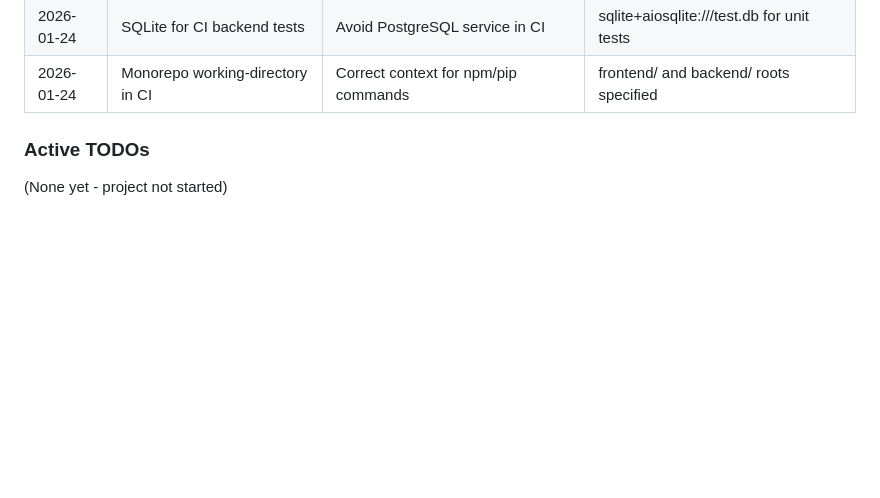
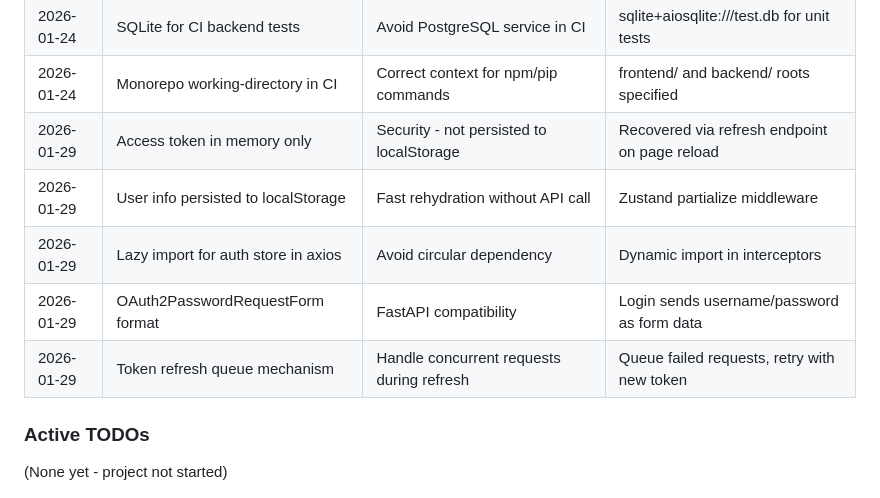
Before and after one commit to alecont1/relatorios, a Markdown page: .planning/STATE.md, the part around one of its changes. GitHub-like rendering; blank space fills up the shorter version.

```diff
--- a/.planning/STATE.md
+++ b/.planning/STATE.md
@@ -91,6 +91,11 @@
 | 2026-01-24 | GitHub Actions parallel jobs | Faster CI feedback | Frontend and backend tests run independently |
 | 2026-01-24 | SQLite for CI backend tests | Avoid PostgreSQL service in CI | sqlite+aiosqlite:///test.db for unit tests |
 | 2026-01-24 | Monorepo working-directory in CI | Correct context for npm/pip commands | frontend/ and backend/ roots specified |
+| 2026-01-29 | Access token in memory only | Security - not persisted to localStorage | Recovered via refresh endpoint on page reload |
+| 2026-01-29 | User info persisted to localStorage | Fast rehydration without API call | Zustand partialize middleware |
+| 2026-01-29 | Lazy import for auth store in axios | Avoid circular dependency | Dynamic import in interceptors |
+| 2026-01-29 | OAuth2PasswordRequestForm format | FastAPI compatibility | Login sends username/password as form data |
+| 2026-01-29 | Token refresh queue mechanism | Handle concurrent requests during refresh | Queue failed requests, retry with new token |
 
 ### Active TODOs
 
```
Also changed, not shown: other parts of .planning/STATE.md (+19 -13 lines), 1 other file.
